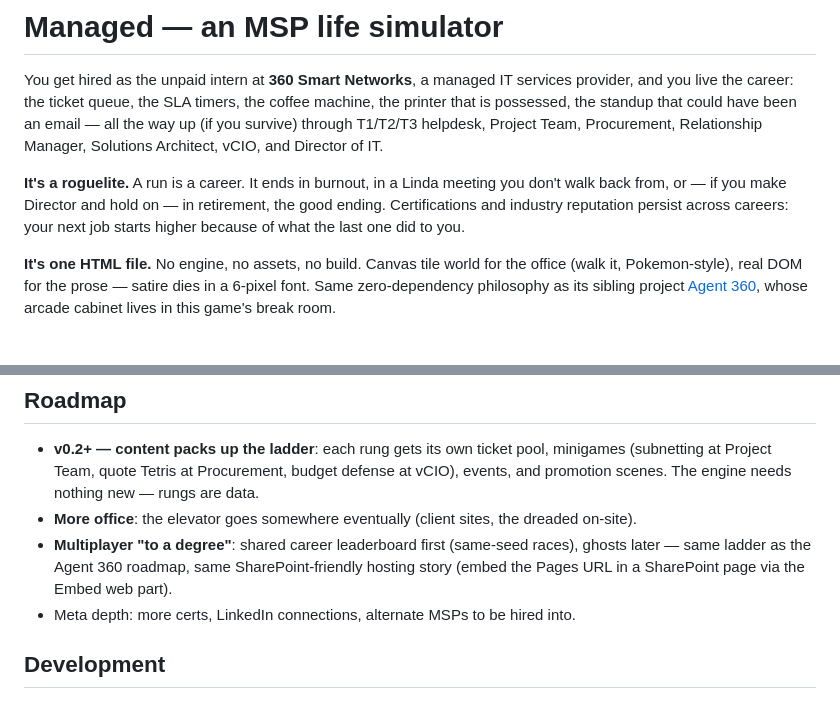
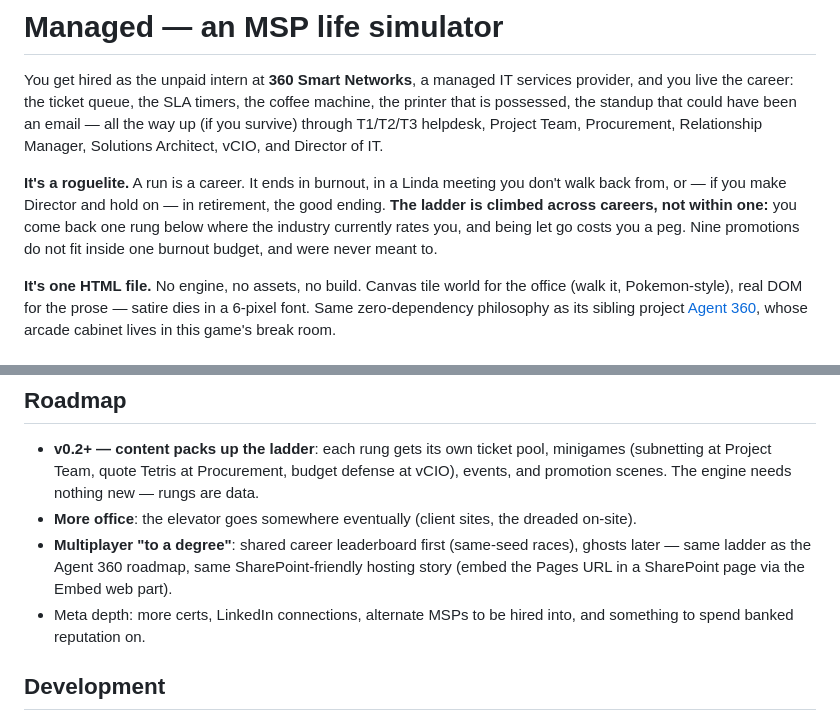
Before and after one commit to joshfeinst/Managed, a Markdown page: README.md, 2 parts joined by grey strips. Rendered like a GitHub page.

```diff
--- a/README.md
+++ b/README.md
@@ -7,11 +7,12 @@ been an email — all the way up (if you survive) through T1/T2/T3 helpdesk,
 Project Team, Procurement, Relationship Manager, Solutions Architect, vCIO,
 and Director of IT.
 
-**It's a roguelite.** A run is a career. It ends in burnout, in a Linda
-meeting you don't walk back from, or — if you make Director and hold on — in
-retirement, the good ending. Certifications and industry reputation persist
-across careers: your next job starts higher because of what the last one did
-to you.
+**It's a roguelite.** A run is a career. It ends in burnout, in a Linda meeting
+you don't walk back from, or — if you make Director and hold on — in
+retirement, the good ending. **The ladder is climbed across careers, not
+within one:** you come back one rung below where the industry currently rates
+you, and being let go costs you a peg. Nine promotions do not fit inside one
+burnout budget, and were never meant to.
 
 **It's one HTML file.** No engine, no assets, no build. Canvas tile world for
 the office (walk it, Pokemon-style), real DOM for the prose — satire dies in a
@@ -99,7 +143,7 @@ invariants guarding it.
   SharePoint-friendly hosting story (embed the Pages URL in a SharePoint page
   via the Embed web part).
 - Meta depth: more certs, LinkedIn connections, alternate MSPs to be hired
-  into.
+  into, and something to spend banked reputation on.
 
 ## Development
 
```
Also changed, not shown: other parts of README.md (+88 -45 lines).
